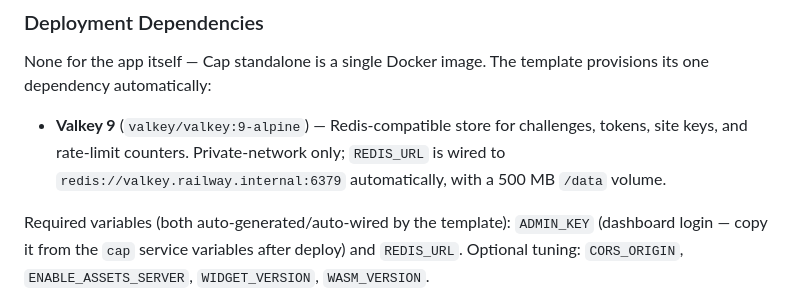
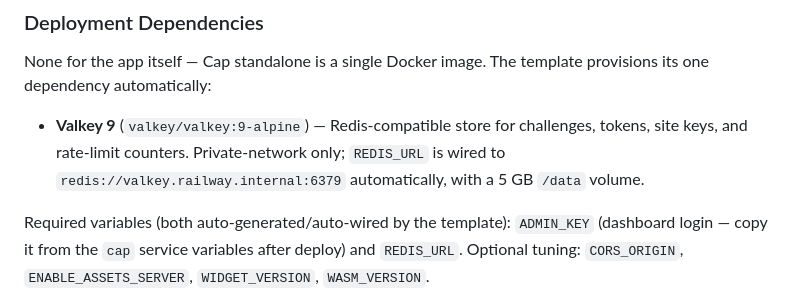
Before and after one commit to lNamelessl/cap-standalone-railway, a Markdown page: README.md, the part around the change. Drawn GitHub-style.

Commit message:
Fix volume size reference

```diff
--- a/README.md
+++ b/README.md
@@ -148,7 +148,7 @@ its one dependency automatically:
 
 - **Valkey 9** (`valkey/valkey:9-alpine`) — Redis-compatible store for challenges, tokens,
   site keys, and rate-limit counters. Private-network only; `REDIS_URL` is wired to
-  `redis://valkey.railway.internal:6379` automatically, with a 500 MB `/data` volume.
+  `redis://valkey.railway.internal:6379` automatically, with a 5 GB `/data` volume.
 
 Required variables (both auto-generated/auto-wired by the template): `ADMIN_KEY`
 (dashboard login — copy it from the `cap` service variables after deploy) and `REDIS_URL`.
```
